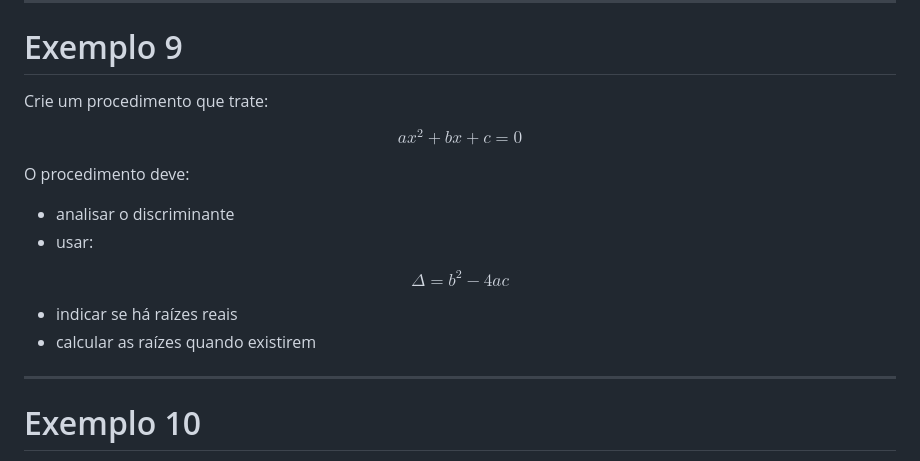
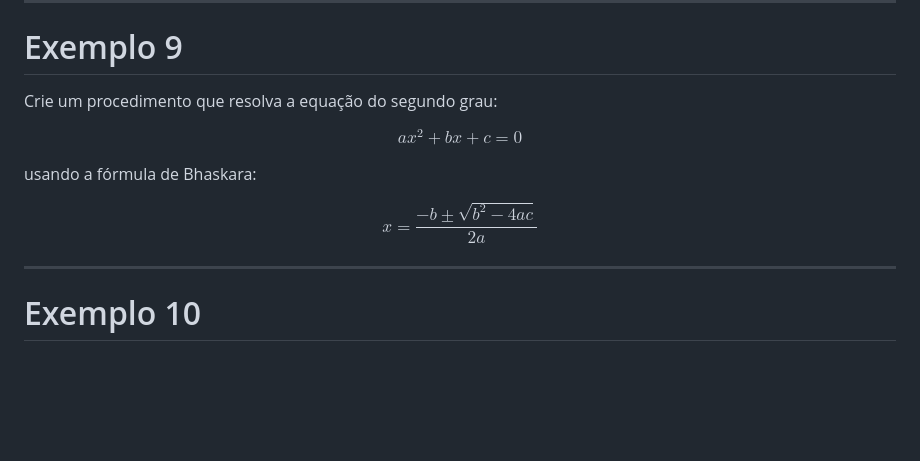
Before and after one commit to santiect/ect3201cpp, a Markdown page: materiais/aulas/04-funcoes.md, the part around the change. GitHub-like rendering; blank space fills up the shorter version.

Commit message:
Ajusta enunciado de Bhaskara no exemplo 9 da aula 4

```diff
--- a/materiais/aulas/04-funcoes.md
+++ b/materiais/aulas/04-funcoes.md
@@ -242,23 +242,17 @@ Crie um procedimento para tabuada:
 <!-- fit -->
 # Exemplo 9
 
-Crie um procedimento que trate:
+Crie um procedimento que resolva a equação do segundo grau:
 
 $$
 ax^2 + bx + c = 0
 $$
 
-O procedimento deve:
-
-- analisar o discriminante
-- usar:
+usando a fórmula de Bhaskara:
 
 $$
-\Delta = b^2 - 4ac
+x = \frac{-b \pm \sqrt{b^2 - 4ac}}{2a}
 $$
-
-- indicar se há raízes reais
-- calcular as raízes quando existirem
 
 ---
 
```
